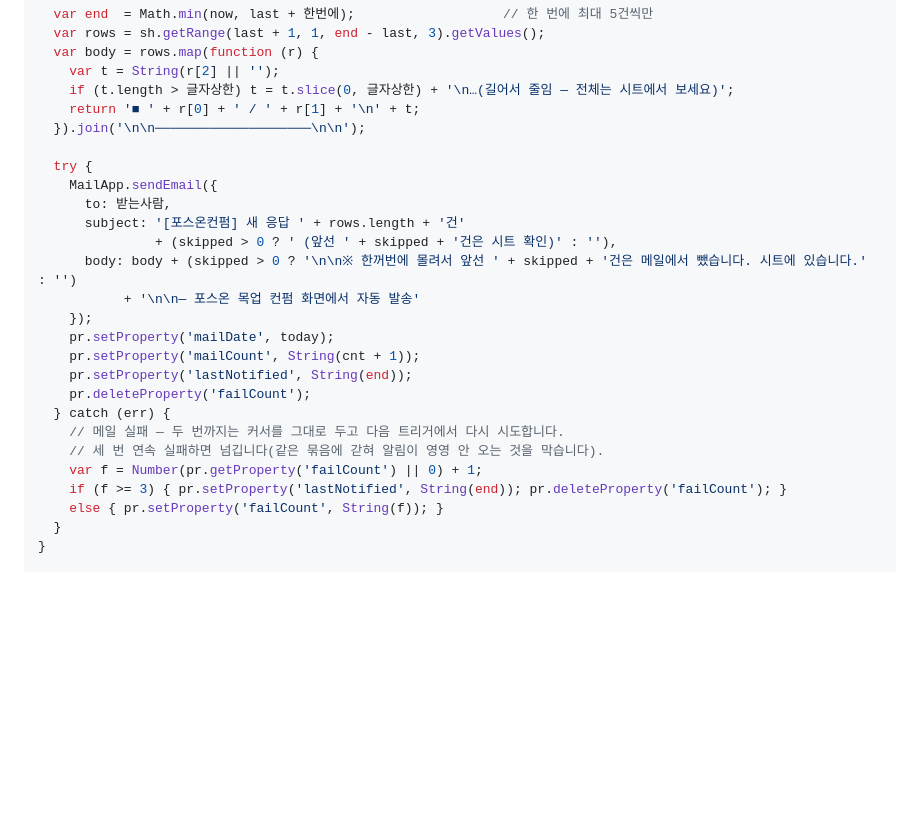
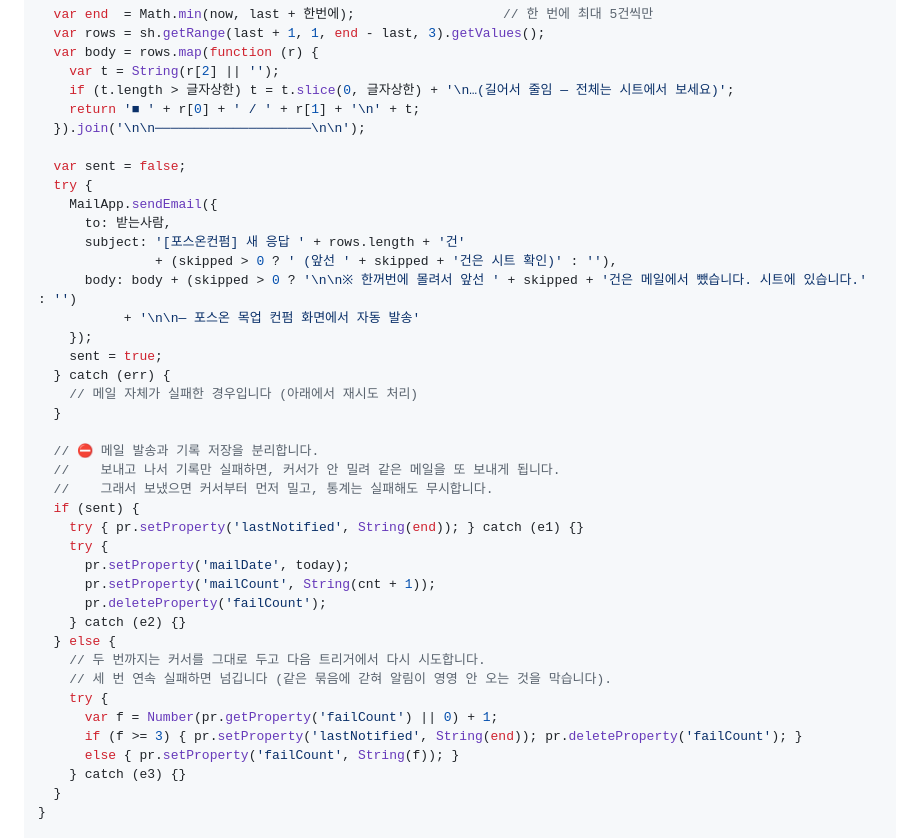
Before and after one commit to jaeha81/poson-workapp-mockup, a Markdown page: CONFIRM-수집-설정.md, the part around the change. Rendered like a GitHub page; blank space fills up the shorter version.

Commit message:
fix: 메일 발송과 기록 저장 분리 - 보낸 뒤 기록 실패해도 중복 발송 안 되게
Co-Authored-By: Claude Opus 5 (1M context) <noreply@anthropic.com>

```diff
--- a/CONFIRM-수집-설정.md
+++ b/CONFIRM-수집-설정.md
@@ -94,6 +94,7 @@ function notifyNew() {
     return '■ ' + r[0] + ' / ' + r[1] + '\n' + t;
   }).join('\n\n────────────────────\n\n');
 
+  var sent = false;
   try {
     MailApp.sendEmail({
       to: 받는사람,
@@ -102,16 +103,29 @@ function notifyNew() {
       body: body + (skipped > 0 ? '\n\n※ 한꺼번에 몰려서 앞선 ' + skipped + '건은 메일에서 뺐습니다. 시트에 있습니다.' : '')
            + '\n\n— 포스온 목업 컨펌 화면에서 자동 발송'
     });
-    pr.setProperty('mailDate', today);
-    pr.setProperty('mailCount', String(cnt + 1));
-    pr.setProperty('lastNotified', String(end));
-    pr.deleteProperty('failCount');
+    sent = true;
   } catch (err) {
-    // 메일 실패 — 두 번까지는 커서를 그대로 두고 다음 트리거에서 다시 시도합니다.
-    // 세 번 연속 실패하면 넘깁니다(같은 묶음에 갇혀 알림이 영영 안 오는 것을 막습니다).
-    var f = Number(pr.getProperty('failCount') || 0) + 1;
-    if (f >= 3) { pr.setProperty('lastNotified', String(end)); pr.deleteProperty('failCount'); }
-    else { pr.setProperty('failCount', String(f)); }
+    // 메일 자체가 실패한 경우입니다 (아래에서 재시도 처리)
+  }
+
+  // ⛔ 메일 발송과 기록 저장을 분리합니다.
+  //    보내고 나서 기록만 실패하면, 커서가 안 밀려 같은 메일을 또 보내게 됩니다.
+  //    그래서 보냈으면 커서부터 먼저 밀고, 통계는 실패해도 무시합니다.
+  if (sent) {
+    try { pr.setProperty('lastNotified', String(end)); } catch (e1) {}
+    try {
+      pr.setProperty('mailDate', today);
+      pr.setProperty('mailCount', String(cnt + 1));
+      pr.deleteProperty('failCount');
+    } catch (e2) {}
+  } else {
+    // 두 번까지는 커서를 그대로 두고 다음 트리거에서 다시 시도합니다.
+    // 세 번 연속 실패하면 넘깁니다 (같은 묶음에 갇혀 알림이 영영 안 오는 것을 막습니다).
+    try {
+      var f = Number(pr.getProperty('failCount') || 0) + 1;
+      if (f >= 3) { pr.setProperty('lastNotified', String(end)); pr.deleteProperty('failCount'); }
+      else { pr.setProperty('failCount', String(f)); }
+    } catch (e3) {}
   }
 }
 
```
